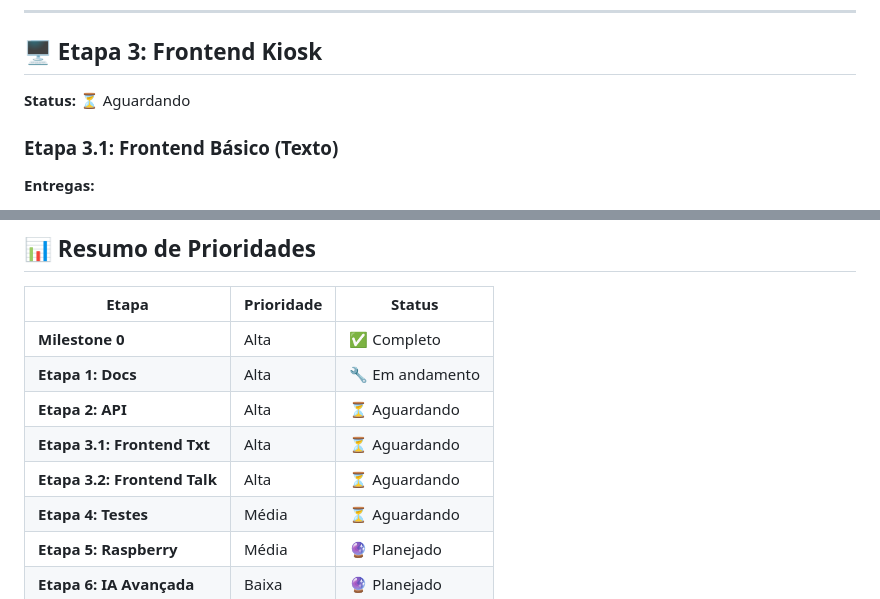
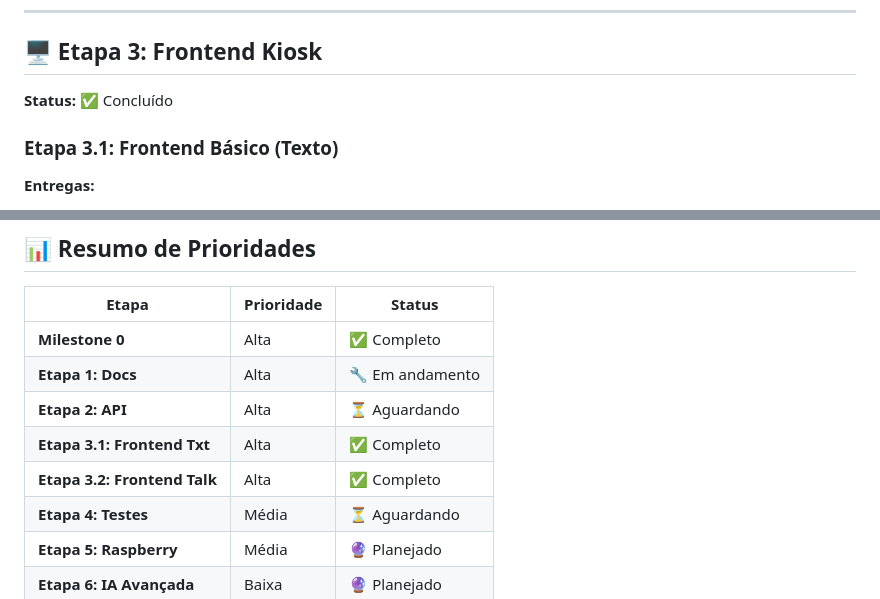
Before and after one commit to amadomaker/IA-JOSE, a Markdown page: docs/ROADMAP.md, 2 parts joined by grey strips. Drawn GitHub-style.

```diff
--- a/docs/ROADMAP.md
+++ b/docs/ROADMAP.md
@@ -99,7 +99,7 @@ Após aprovação, iniciar **Etapa 3**
 
 ## 🖥️ Etapa 3: Frontend Kiosk
 
-**Status:** ⏳ Aguardando
+**Status:** ✅ Concluído
 
 ### Etapa 3.1: Frontend Básico (Texto)
 **Entregas:**
@@ -193,8 +193,8 @@ Após aprovação, iniciar **Etapa 5: Deploy Raspberry Pi**
 | **Milestone 0** | Alta | ✅ Completo |
 | **Etapa 1: Docs** | Alta | 🔧 Em andamento |
 | **Etapa 2: API** | Alta | ⏳ Aguardando |
-| **Etapa 3.1: Frontend Txt** | Alta | ⏳ Aguardando |
-| **Etapa 3.2: Frontend Talk** | Alta | ⏳ Aguardando |
+| **Etapa 3.1: Frontend Txt** | Alta | ✅ Completo |
+| **Etapa 3.2: Frontend Talk** | Alta | ✅ Completo |
 | **Etapa 4: Testes** | Média | ⏳ Aguardando |
 | **Etapa 5: Raspberry** | Média | 🔮 Planejado |
 | **Etapa 6: IA Avançada** | Baixa | 🔮 Planejado |
```
Also changed, not shown: docs/KB_FORMAT.md (+4 -4 lines), docs/SPEC.md (+4 -4 lines).
